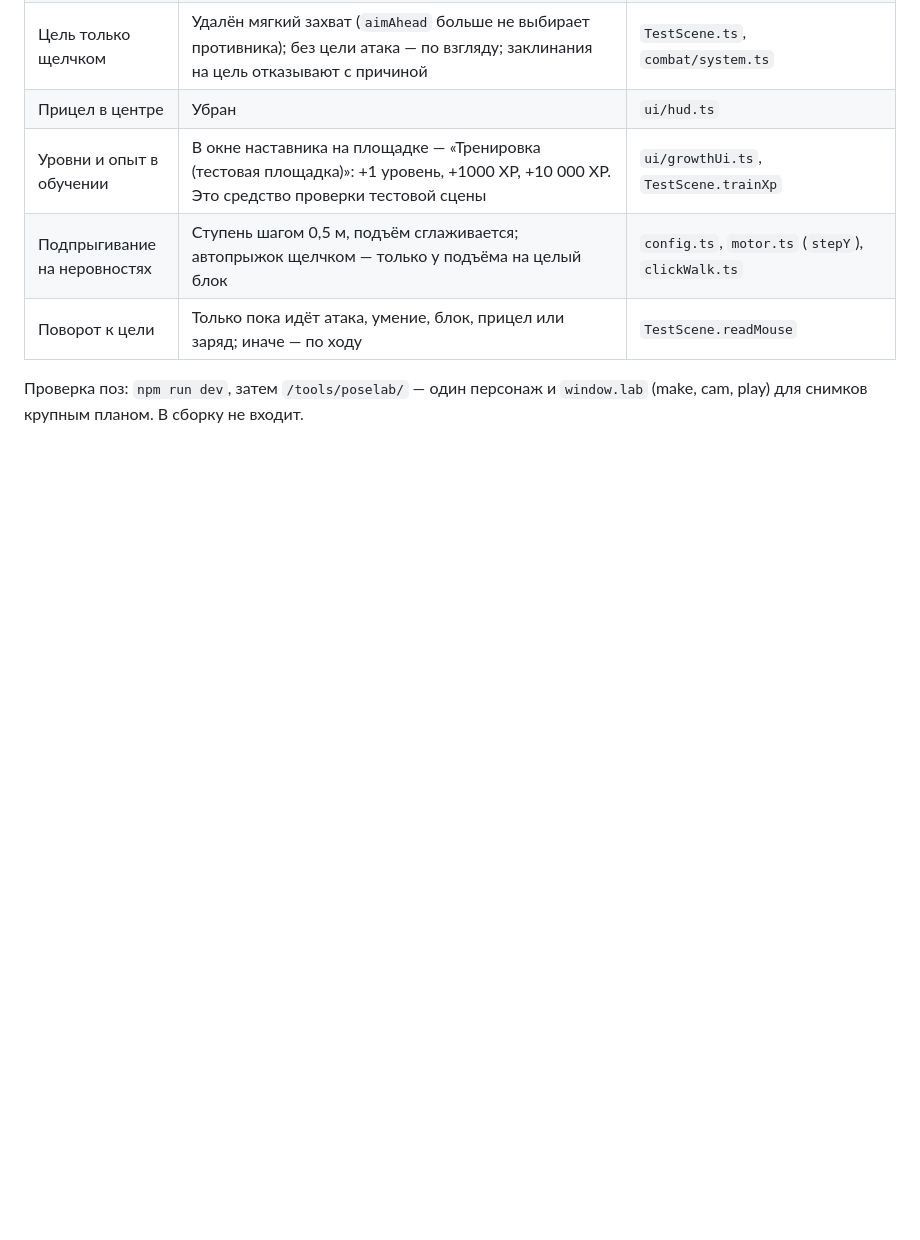
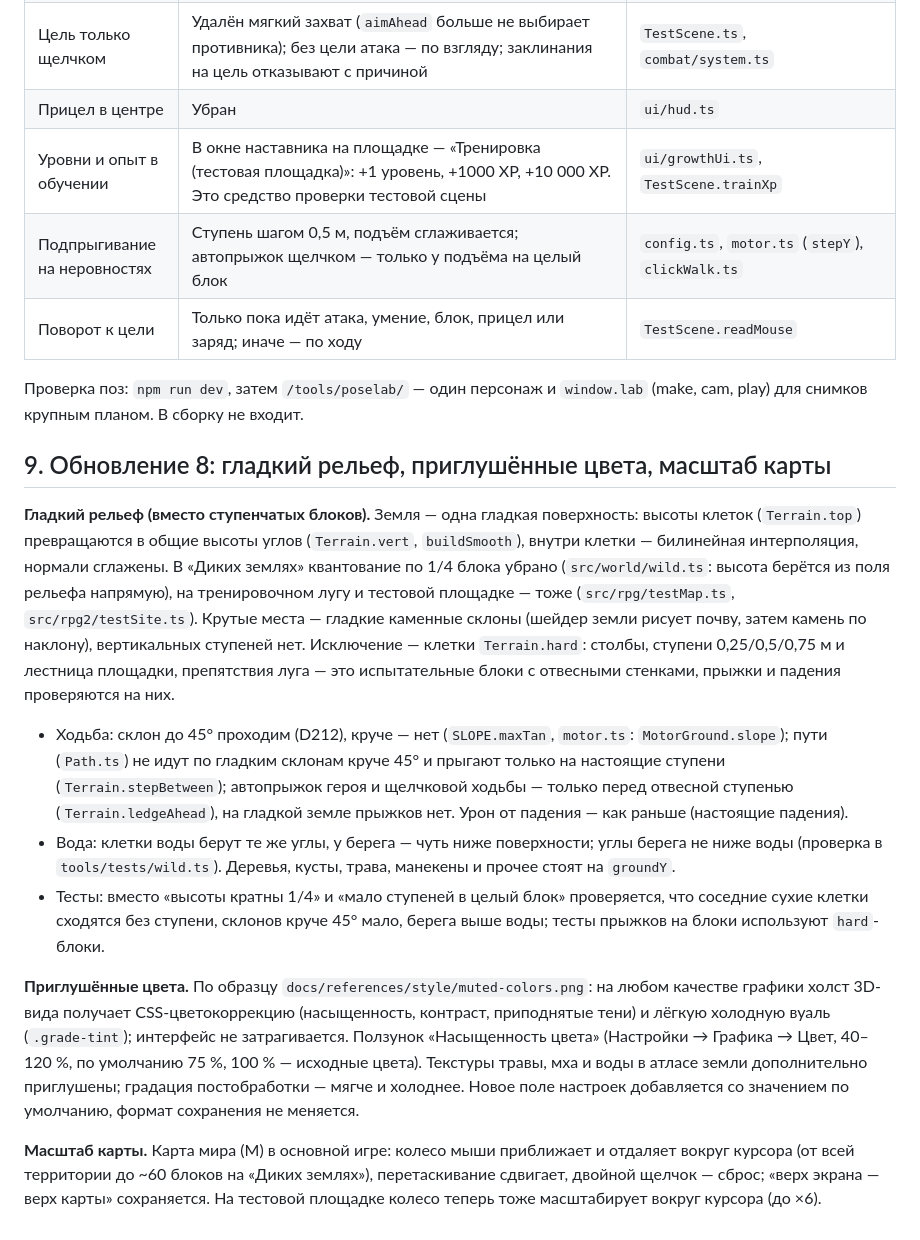
Before and after one commit to 1nparad1se/CubeBornV2, a Markdown page: docs/rpg2/HANDOVER.md, the part around the change. GitHub-like rendering; blank space fills up the shorter version.

Commit message:
Docs: update 8 decisions (smooth relief, muted colours, map zoom)
Co-Authored-By: Claude Opus 5.5 (1M context) <noreply@anthropic.com>
Claude-Session: https://claude.ai/code/session_01BFwKVSVxL6rCLGkrULoCqY

```diff
--- a/docs/rpg2/HANDOVER.md
+++ b/docs/rpg2/HANDOVER.md
@@ -167,3 +167,35 @@ Playwright, со снимками экрана). «Тест» — только
 
 Проверка поз: `npm run dev`, затем `/tools/poselab/` — один персонаж и `window.lab` (make, cam, play) для
 снимков крупным планом. В сборку не входит.
+
+## 9. Обновление 8: гладкий рельеф, приглушённые цвета, масштаб карты
+
+**Гладкий рельеф (вместо ступенчатых блоков).** Земля — одна гладкая поверхность: высоты клеток
+(`Terrain.top`) превращаются в общие высоты углов (`Terrain.vert`, `buildSmooth`), внутри клетки —
+билинейная интерполяция, нормали сглажены. В «Диких землях» квантование по 1/4 блока убрано
+(`src/world/wild.ts`: высота берётся из поля рельефа напрямую), на тренировочном лугу и тестовой
+площадке — тоже (`src/rpg/testMap.ts`, `src/rpg2/testSite.ts`). Крутые места — гладкие каменные склоны
+(шейдер земли рисует почву, затем камень по наклону), вертикальных ступеней нет. Исключение —
+клетки `Terrain.hard`: столбы, ступени 0,25/0,5/0,75 м и лестница площадки, препятствия луга — это
+испытательные блоки с отвесными стенками, прыжки и падения проверяются на них.
+- Ходьба: склон до 45° проходим (D212), круче — нет (`SLOPE.maxTan`, `motor.ts`: `MotorGround.slope`);
+  пути (`Path.ts`) не идут по гладким склонам круче 45° и прыгают только на настоящие ступени
+  (`Terrain.stepBetween`); автопрыжок героя и щелчковой ходьбы — только перед отвесной ступенью
+  (`Terrain.ledgeAhead`), на гладкой земле прыжков нет. Урон от падения — как раньше (настоящие падения).
+- Вода: клетки воды берут те же углы, у берега — чуть ниже поверхности; углы берега не ниже воды
+  (проверка в `tools/tests/wild.ts`). Деревья, кусты, трава, манекены и прочее стоят на `groundY`.
+- Тесты: вместо «высоты кратны 1/4» и «мало ступеней в целый блок» проверяется, что соседние сухие
+  клетки сходятся без ступени, склонов круче 45° мало, берега выше воды; тесты прыжков на блоки
+  используют `hard`-блоки.
+
+**Приглушённые цвета.** По образцу `docs/references/style/muted-colors.png`: на любом качестве
+графики холст 3D-вида получает CSS-цветокоррекцию (насыщенность, контраст, приподнятые тени) и
+лёгкую холодную вуаль (`.grade-tint`); интерфейс не затрагивается. Ползунок «Насыщенность цвета»
+(Настройки → Графика → Цвет, 40–120 %, по умолчанию 75 %, 100 % — исходные цвета). Текстуры травы,
+мха и воды в атласе земли дополнительно приглушены; градация постобработки — мягче и холоднее.
+Новое поле настроек добавляется со значением по умолчанию, формат сохранения не меняется.
+
+**Масштаб карты.** Карта мира (M) в основной игре: колесо мыши приближает и отдаляет вокруг курсора
+(от всей территории до ~60 блоков на «Диких землях»), перетаскивание сдвигает, двойной щелчок —
+сброс; «верх экрана — верх карты» сохраняется. На тестовой площадке колесо теперь тоже масштабирует
+вокруг курсора (до ×6).
```
Also changed, not shown: CLAUDE.md (+5 -3 lines).
